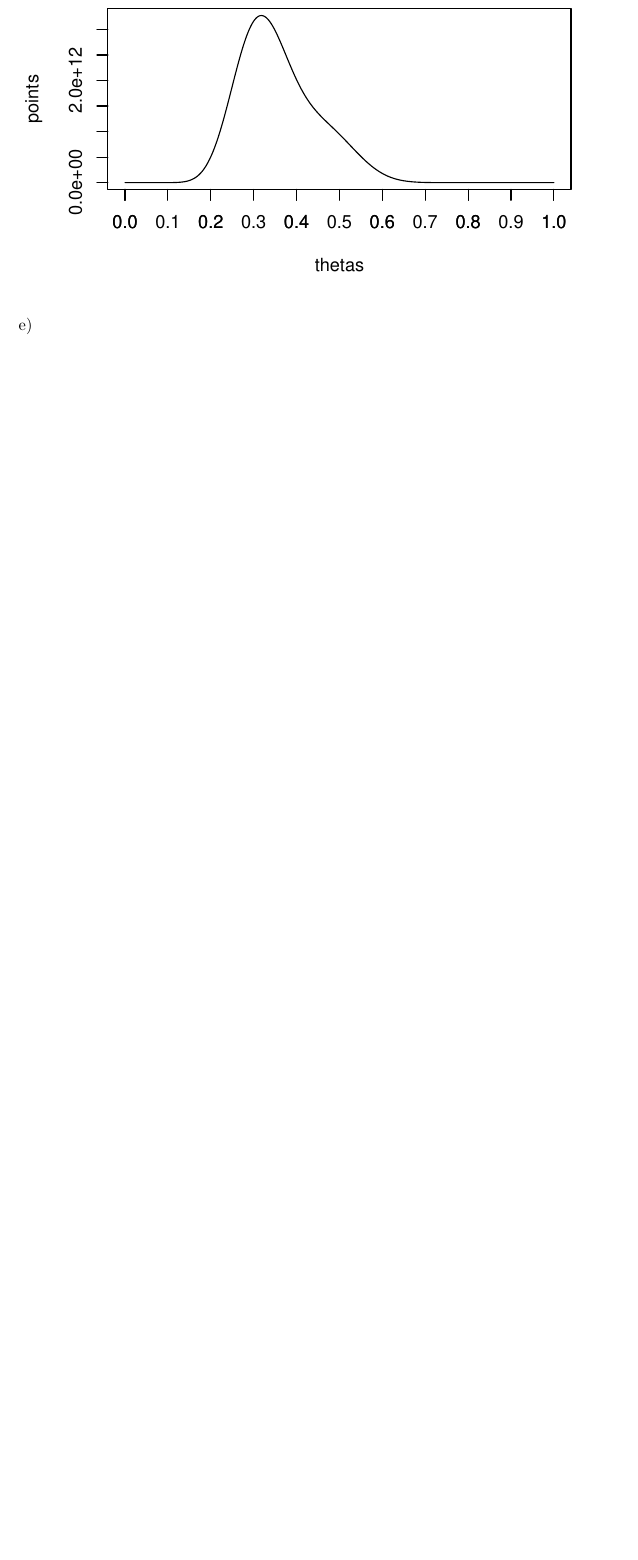
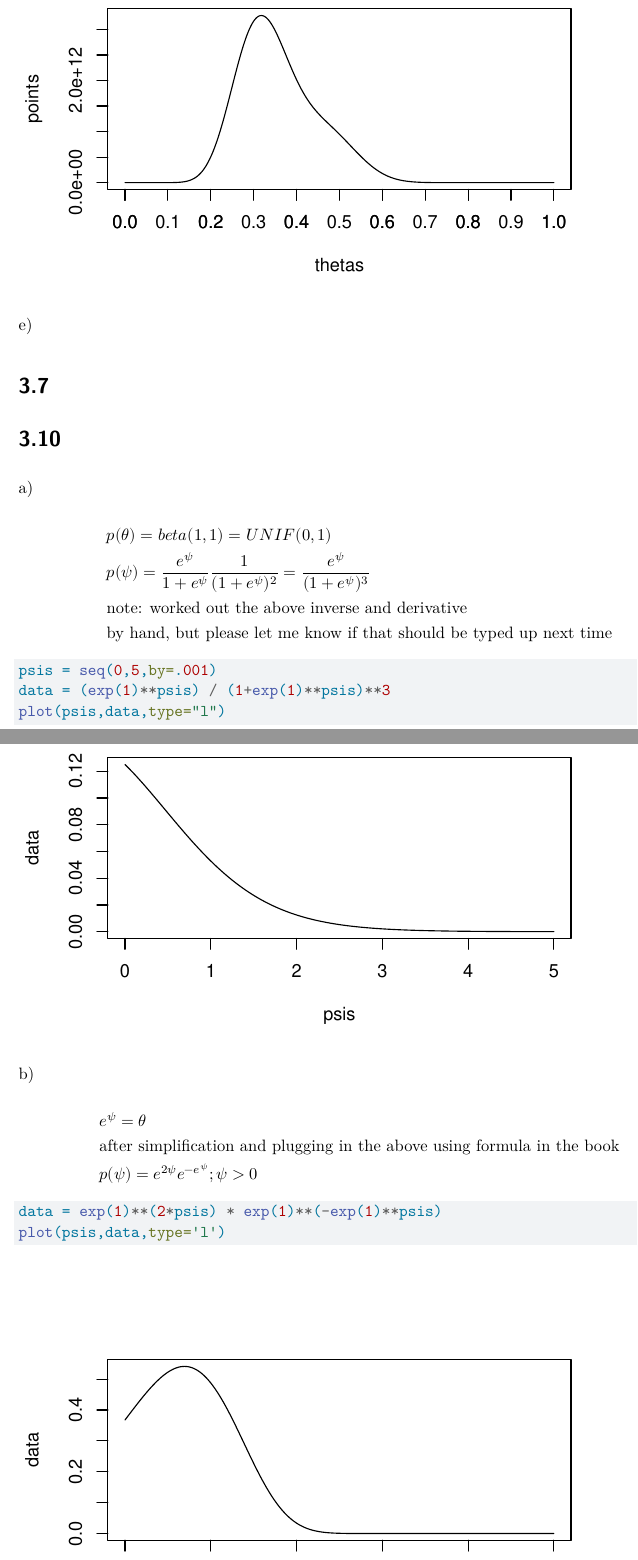
Before and after one commit to WillTirone/602, a Quarto document (hw/hw2_602.qmd): part of page 12 of 12 before the commit and two parts of pages 12 and 13 of 13 after it, the two joined at a grey line, cut so that both start at the same text, the shorter picture padded with empty space. Rendered offline with R 4.5, knitr and Pandoc in place of Quarto, then LaTeX, with nearby package versions.

Commit message:
updating with 3.10

````diff
--- a/hw/hw2_602.qmd
+++ b/hw/hw2_602.qmd
@@ -223,3 +229,39 @@ axis(1, at = seq(0.0,1,by=0.1))
 ```
 
 e\)
+
+# 3.7
+
+# 3.10
+
+a\)
+
+$$
+\begin{aligned}
+&p(\theta) = beta(1,1) = UNIF(0,1)\\
+&p(\psi) = \frac{e^\psi}{1+e^\psi} \frac{1}{(1+e^\psi)^2} = \frac{e^\psi}{(1+e^\psi)^3}\\
+&\text{note: worked out the above inverse and derivative}\\
+&\text{by hand, but please let me know if that should be typed up next time}
+\end{aligned}
+$$
+
+```{r}
+psis = seq(0,5,by=.001)
+data = (exp(1)**psis) / (1+exp(1)**psis)**3
+plot(psis,data,type="l")
+```
+
+b\)
+
+$$
+\begin{aligned}
+& e^{\psi} = \theta \\
+&\text{after simplification and plugging in the above using formula in the book}\\
+&p(\psi) = e^{2\psi}e^{-e^\psi}; \psi>0
+\end{aligned}
+$$
+
+```{r}
+data = exp(1)**(2*psis) * exp(1)**(-exp(1)**psis)
+plot(psis,data,type='l')
+```
````
Also changed, not shown: hw/hw2_602.pdf, hw/hw2_602.qmd (12 more changed lines).
